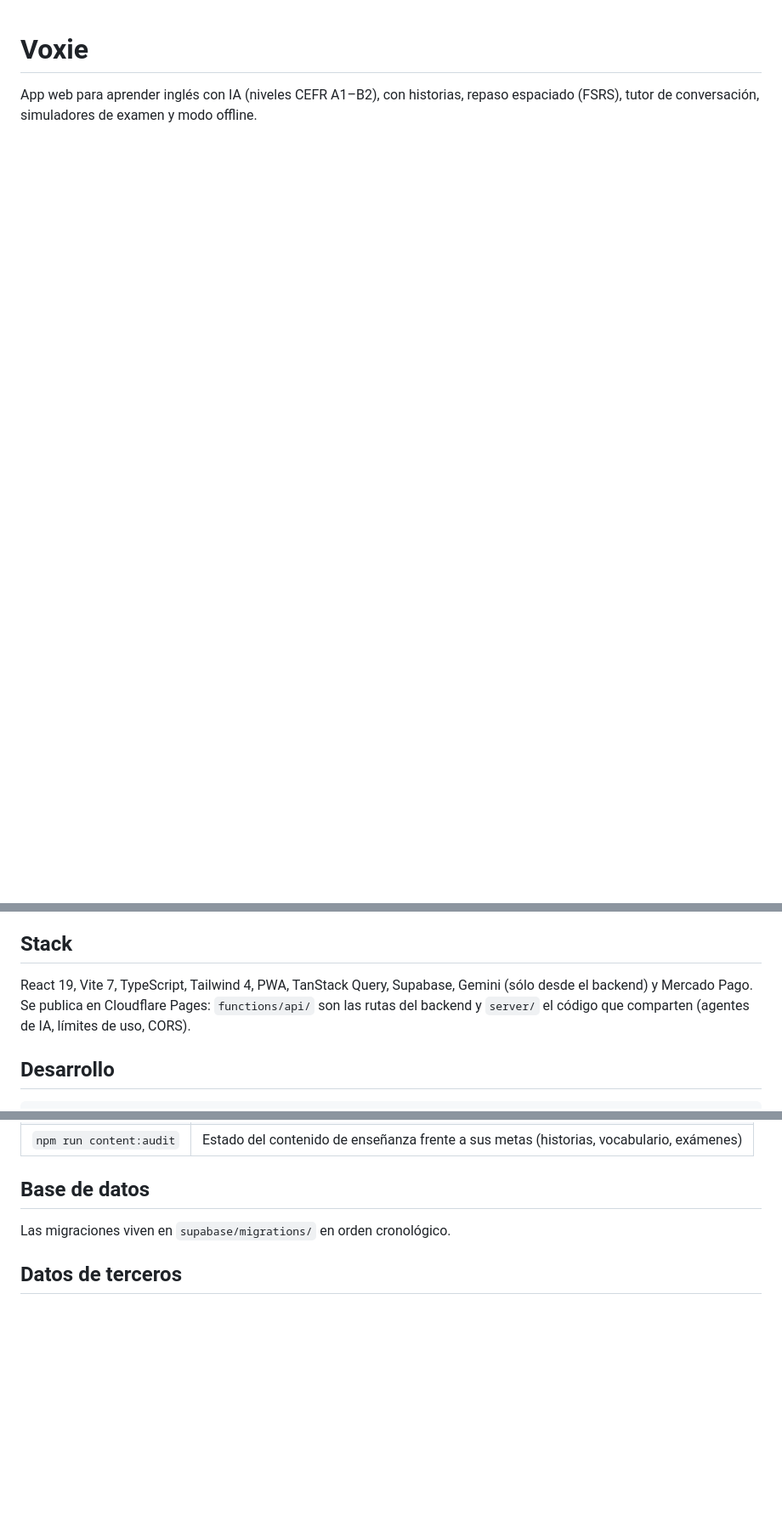
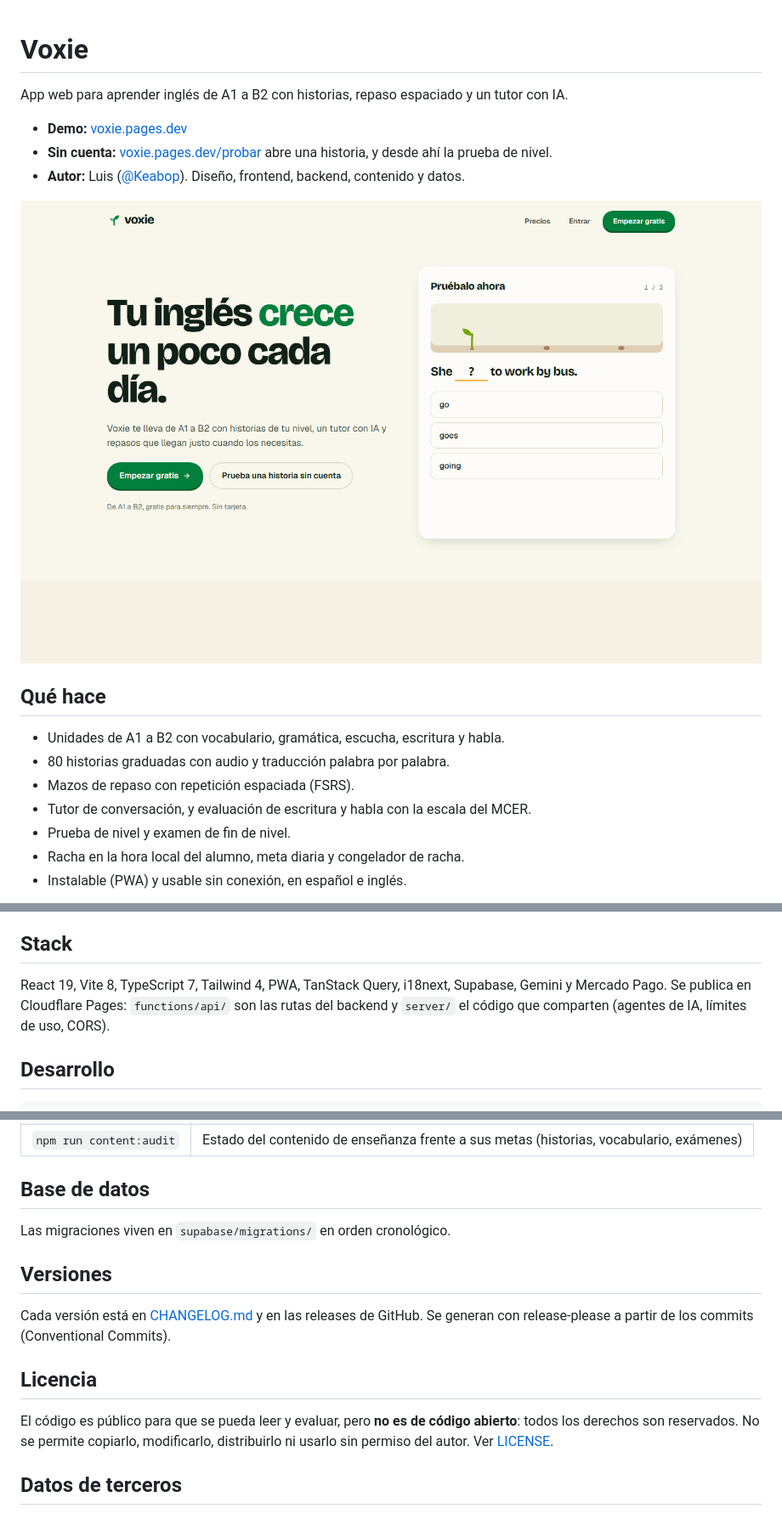
Before and after one commit to Keabop/linguacore, a Markdown page: README.md, 3 parts joined by grey strips. Shown at 85% size. GitHub-like rendering; pictures changed too: docs/capturas/landing.png (added); blank space fills up the shorter version.

Commit message:
docs: present Voxie in the README and reserve all rights

```diff
--- a/README.md
+++ b/README.md
@@ -1,3 +1,20 @@
 # Voxie
 
-App web para aprender inglés con IA (niveles CEFR A1–B2), con historias, repaso espaciado (FSRS), tutor de conversación, simuladores de examen y modo offline.
+App web para aprender inglés de A1 a B2 con historias, repaso espaciado y un tutor con IA.
+
+- **Demo:** [voxie.pages.dev](https://voxie.pages.dev)
+- **Sin cuenta:** [voxie.pages.dev/probar](https://voxie.pages.dev/probar) abre una historia, y desde ahí la prueba de nivel.
+- **Autor:** Luis ([@Keabop](https://github.com/Keabop)). Diseño, frontend, backend, contenido y datos.
+
+![Página de inicio de Voxie](docs/capturas/landing.png)
+
+## Qué hace
+
+- Unidades de A1 a B2 con vocabulario, gramática, escucha, escritura y habla.
+- 80 historias graduadas con audio y traducción palabra por palabra.
+- Mazos de repaso con repetición espaciada (FSRS).
+- Tutor de conversación, y evaluación de escritura y habla con la escala del MCER.
+- Prueba de nivel y examen de fin de nivel.
+- Racha en la hora local del alumno, meta diaria y congelador de racha.
+- Instalable (PWA) y usable sin conexión, en español e inglés.
+
@@ -4,7 +40,7 @@ App web para aprender inglés con IA (niveles CEFR A1–B2), con historias, repa
 
 ## Stack
 
-React 19, Vite 7, TypeScript, Tailwind 4, PWA, TanStack Query, Supabase, Gemini (sólo desde el backend) y Mercado Pago. Se publica en Cloudflare Pages: `functions/api/` son las rutas del backend y `server/` el código que comparten (agentes de IA, límites de uso, CORS).
+React 19, Vite 8, TypeScript 7, Tailwind 4, PWA, TanStack Query, i18next, Supabase, Gemini y Mercado Pago. Se publica en Cloudflare Pages: `functions/api/` son las rutas del backend y `server/` el código que comparten (agentes de IA, límites de uso, CORS).
 
 ## Desarrollo
 
@@ -48,6 +84,14 @@ Ninguno de los dos archivos se sube a git.
 
 Las migraciones viven en `supabase/migrations/` en orden cronológico.
 
+## Versiones
+
+Cada versión está en [CHANGELOG.md](CHANGELOG.md) y en las releases de GitHub. Se generan con release-please a partir de los commits (Conventional Commits).
+
+## Licencia
+
+El código es público para que se pueda leer y evaluar, pero **no es de código abierto**: todos los derechos son reservados. No se permite copiarlo, modificarlo, distribuirlo ni usarlo sin permiso del autor. Ver [LICENSE](LICENSE).
+
 ## Datos de terceros
 
 - **CEFR-J Wordlist 1.5**, compilada por Yukio Tono, Tokyo University of Foreign Studies:
```
Also changed, not shown: other parts of README.md (+19 -0 lines), docs/capturas/probar.png (added), 2 other files.
